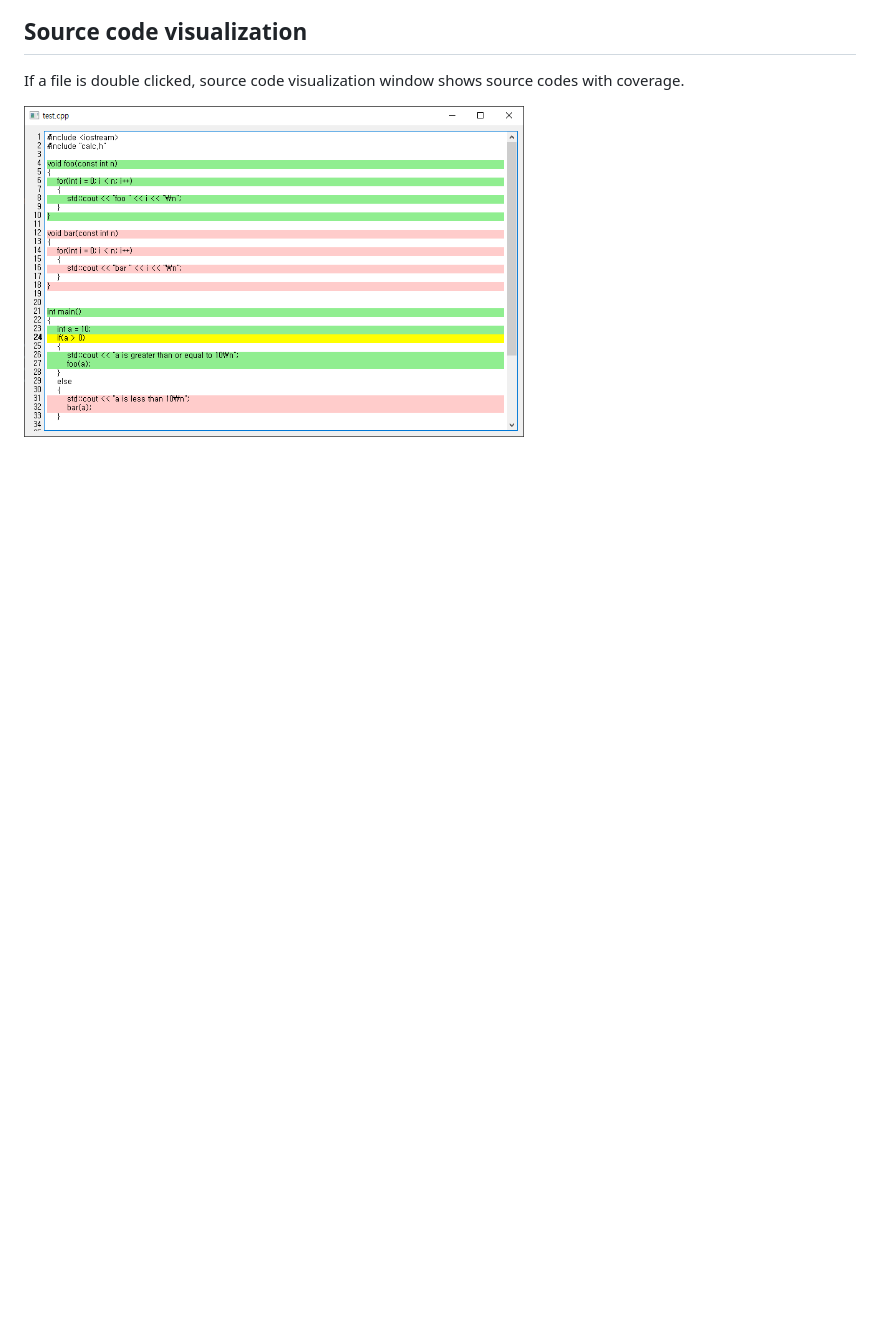
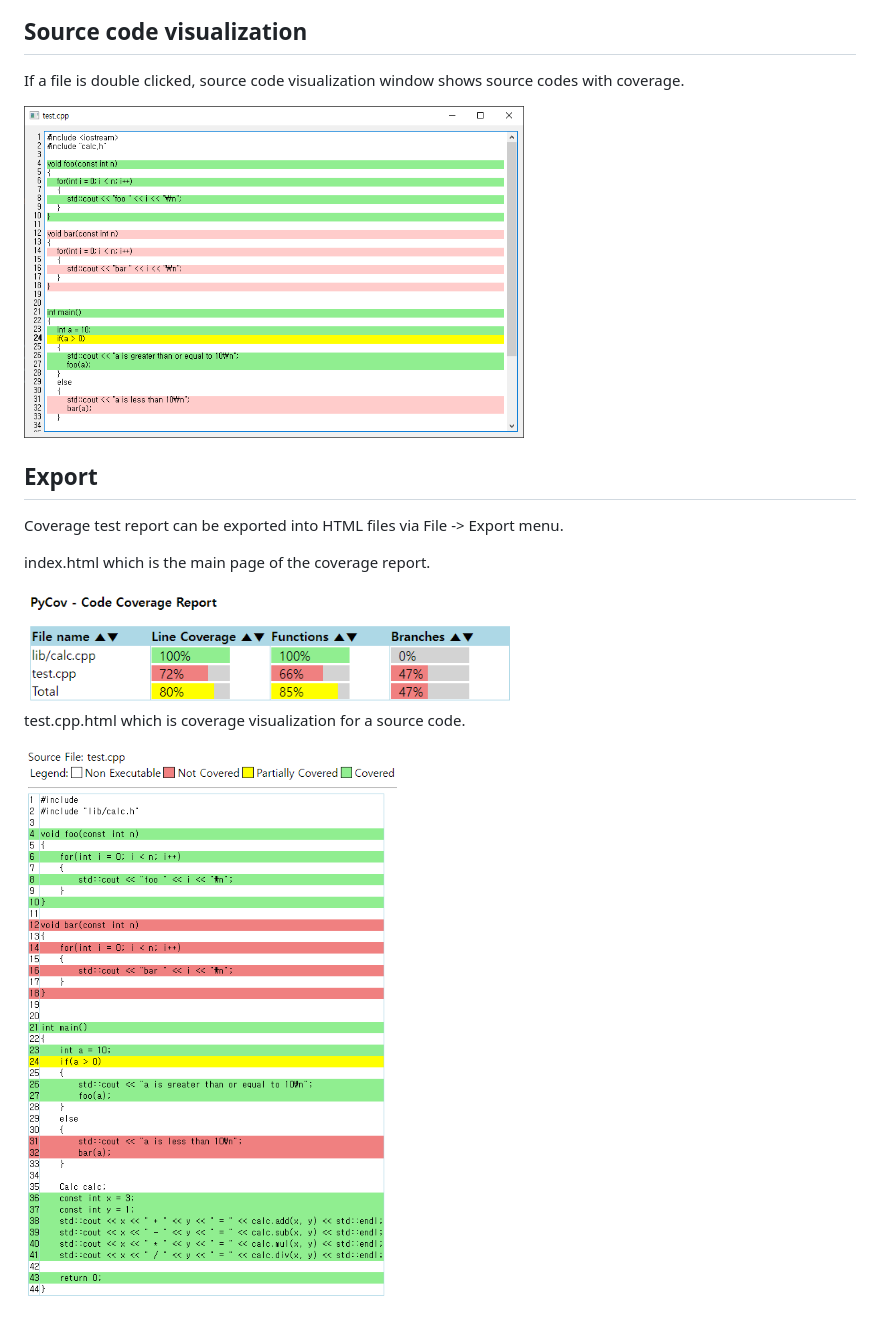
Before and after one commit to trip2eee/pycov, a Markdown page: README.md, the part around the change. GitHub-like rendering; pictures changed too: images/pycov_code_html.png (added), images/pycov_index_html.png (added); blank space fills up the shorter version.

Commit message:
readme.md is updated.

```diff
--- a/README.md
+++ b/README.md
@@ -28,3 +28,15 @@ Main window shows coverage metrics for each file and total coverage.
 If a file is double clicked, source code visualization window shows source codes with coverage.
 
 <img src='images/pycov_code.png' width='500px'>
+
+## Export
+
+Coverage test report can be exported into HTML files via File -> Export menu.
+
+index.html which is the main page of the coverage report.
+
+<img src='images/pycov_index_html.png' width='500px'>
+
+test.cpp.html which is coverage visualization for a source code.
+
+<img src='images/pycov_code_html.png' width='500px'>
```
